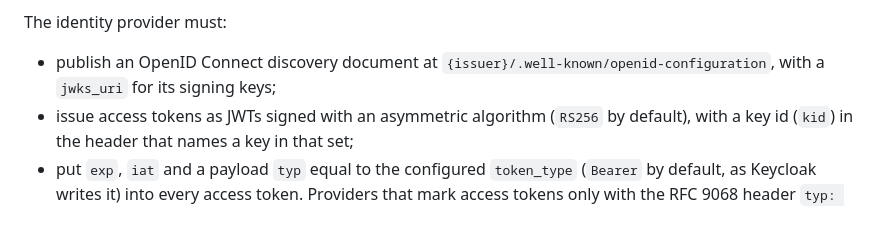
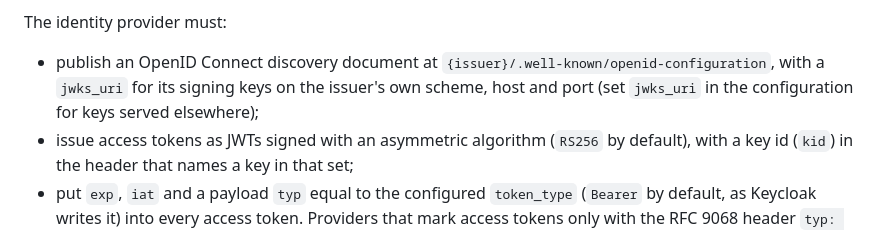
Before and after one commit to Security4Media/c2pa-signing-service, a Markdown page: docs/guides/authentication.md, the part around the change. Drawn GitHub-style.

```diff
--- a/docs/guides/authentication.md
+++ b/docs/guides/authentication.md
@@ -106,7 +106,8 @@ depth and ages and is meant to be scraped from inside the network; keep these ro
 The identity provider must:
 
 - publish an OpenID Connect discovery document at `{issuer}/.well-known/openid-configuration`, with a `jwks_uri` for
-  its signing keys;
+  its signing keys on the issuer's own scheme, host and port (set `jwks_uri` in the configuration for keys served
+  elsewhere);
 - issue access tokens as JWTs signed with an asymmetric algorithm (`RS256` by default), with a key id (`kid`) in the
   header that names a key in that set;
 - put `exp`, `iat` and a payload `typ` equal to the configured `token_type` (`Bearer` by default, as Keycloak writes
```
Also changed, not shown: docs/guides/configuration.md (+2 -2 lines).
